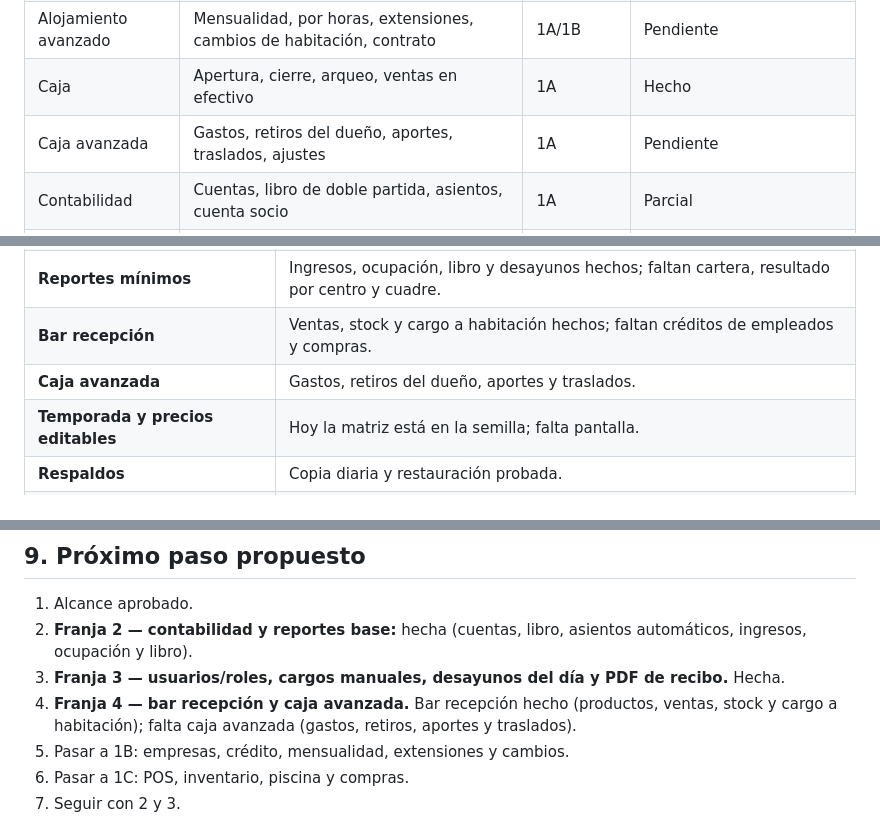
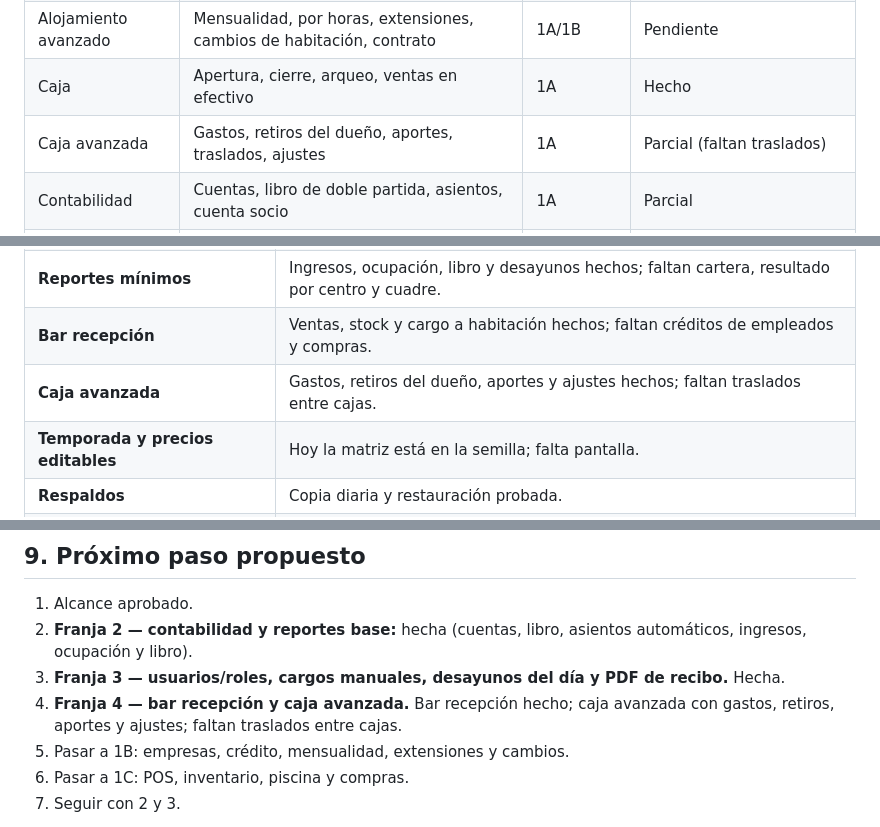
Before and after one commit to newmagdalenahotel-ux/sinmh, a Markdown page: docs/alcance-sistema.md, 3 parts joined by grey strips. Rendered like a GitHub page.

```diff
--- a/docs/alcance-sistema.md
+++ b/docs/alcance-sistema.md
@@ -45,7 +45,7 @@ Un solo sistema para reemplazar el SIMP y las planillas de Excel, cubriendo toda
 | Alojamiento | Habitaciones, tarifas, disponibilidad, reservas, check-in, folios, check-out, cargos, desayuno | 1A | Parcial (check-in/out y cargos manuales) |
 | Alojamiento avanzado | Mensualidad, por horas, extensiones, cambios de habitación, contrato | 1A/1B | Pendiente |
 | Caja | Apertura, cierre, arqueo, ventas en efectivo | 1A | Hecho |
-| Caja avanzada | Gastos, retiros del dueño, aportes, traslados, ajustes | 1A | Pendiente |
+| Caja avanzada | Gastos, retiros del dueño, aportes, traslados, ajustes | 1A | Parcial (faltan traslados) |
 | Contabilidad | Cuentas, libro de doble partida, asientos, cuenta socio | 1A | Parcial |
 | Clientes y crédito | Particulares, empresas, empleados, grupos, cupos, CxC, abonos, consolidados | 1A/1B | Pendiente |
 | Bar recepción | Productos, ventas, créditos de empleados, stock | 1A/1C | Parcial (ventas y stock) |
@@ -131,7 +131,7 @@ La Fase 1A original incluye además:
 | **Plan de cuentas y cuenta socio** | El plan está cargado; falta la cuenta socio y sus movimientos. |
 | **Reportes mínimos** | Ingresos, ocupación, libro y desayunos hechos; faltan cartera, resultado por centro y cuadre. |
 | **Bar recepción** | Ventas, stock y cargo a habitación hechos; faltan créditos de empleados y compras. |
-| **Caja avanzada** | Gastos, retiros del dueño, aportes y traslados. |
+| **Caja avanzada** | Gastos, retiros del dueño, aportes y ajustes hechos; faltan traslados entre cajas. |
 | **Temporada y precios editables** | Hoy la matriz está en la semilla; falta pantalla. |
 | **Respaldos** | Copia diaria y restauración probada. |
 | **Pruebas y CI** | No hay suite automatizada ni integración continua. |
@@ -195,7 +195,7 @@ No se implementan hasta que su fase esté aprobada.
 1. Alcance aprobado.
 2. **Franja 2 — contabilidad y reportes base:** hecha (cuentas, libro, asientos automáticos, ingresos, ocupación y libro).
 3. **Franja 3 — usuarios/roles, cargos manuales, desayunos del día y PDF de recibo.** Hecha.
-4. **Franja 4 — bar recepción y caja avanzada.** Bar recepción hecho (productos, ventas, stock y cargo a habitación); falta caja avanzada (gastos, retiros, aportes y traslados).
+4. **Franja 4 — bar recepción y caja avanzada.** Bar recepción hecho; caja avanzada con gastos, retiros, aportes y ajustes; faltan traslados entre cajas.
 5. Pasar a 1B: empresas, crédito, mensualidad, extensiones y cambios.
 6. Pasar a 1C: POS, inventario, piscina y compras.
 7. Seguir con 2 y 3.
```
Also changed, not shown: README.md (+4 -1 lines), docs/capturas/caja-avanzada.png (added), 5 other files.
